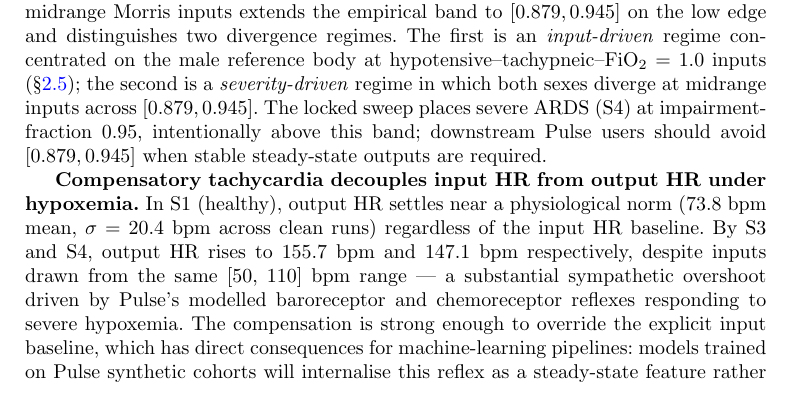
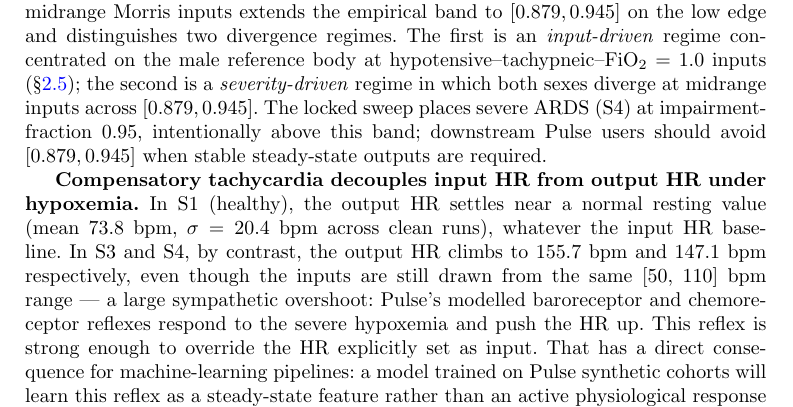
Before and after one commit to sadc-lab/pulse_reliability_atlas, a LaTeX paper (preprint_npj/paper.tex): part of page 14 of 24, cut so that both start at the same text. Compiled offline with pdfLaTeX.

Commit message:
[MANUSCRIPT] §2.6 readability: simplify the compensatory-tachycardia paragraph (plainer phrasing, shorter sentences; no information changed)
Pure clarity rewrite of the second Secondary observation (compensatory
tachycardia) -- every fact, figure and cross-ref preserved verbatim, only
sentence structure and vocabulary simplified:
  - the long middle sentence split in two (the S3/S4 rise, then the reflex
    mechanism stated in active voice instead of "overshoot driven by ...
    responding to ...");
  - "physiological norm" -> "normal resting value"; "regardless of" ->
    "whatever"; "internalise" -> "learn"; "compensation ... which has
    consequences" split into two sentences.

All numbers kept identical (S1 73.8 +/- 20.4 bpm; S3 155.7; S4 147.1; input
[50, 110] bpm) and independently re-verified this session against
data/runs/full_sweep clean-run output-HR means (reproduce exactly). Local to
paper.tex §2.6; supplement §S15 and the monograph keep their own detailed
wording.

Audit: 247/247 anchors + 97/97 sync, exit 0. paper + supplement PDF/DOCX rebuilt.

```diff
--- a/preprint_npj/paper.tex
+++ b/preprint_npj/paper.tex
@@ -303,7 +303,7 @@ Two additional findings sit at the boundary of the headline scope but matter for
 
 \textbf{First public characterisation of an ARDS impairment-fraction solver-instability band.} Pulse's own methodology documents ARDS severity as a continuous parameter on $[0, 1]$ and exemplifies the range with the round-tenths convention $\{0.0, 0.3, 0.6, 0.9, 1.0\}$; published Pulse validation work and HowTo examples sample at most up to severity 0.9 and do not examine impairment fractions inside the interval 0.91--0.945. Three converging boundary probes within the companion technical work (full provenance in Supplement~\S\,\ref{sec:s5}) first identified 0.91--0.945 as a numerical bifurcation in the respiratory solver. The present atlas's 200-run continuous-severity sweep at midrange Morris inputs extends the empirical band to $[0.879, 0.945]$ on the low edge and distinguishes two divergence regimes. The first is an \emph{input-driven} regime concentrated on the male reference body at hypotensive--tachypneic--FiO$_2$~=~1.0 inputs (\S\ref{sec:results-sex}); the second is a \emph{severity-driven} regime in which both sexes diverge at midrange inputs across $[0.879, 0.945]$. The locked sweep places severe ARDS (S4) at impairment-fraction 0.95, intentionally above this band; downstream Pulse users should avoid $[0.879, 0.945]$ when stable steady-state outputs are required.
 
-\textbf{Compensatory tachycardia decouples input HR from output HR under hypoxemia.} In S1 (healthy), output HR settles near a physiological norm (73.8~bpm mean, $\sigma = 20.4$~bpm across clean runs) regardless of the input HR baseline. By S3 and S4, output HR rises to 155.7~bpm and 147.1~bpm respectively, despite inputs drawn from the same [50, 110]~bpm range --- a substantial sympathetic overshoot driven by Pulse's modelled baroreceptor and chemoreceptor reflexes responding to severe hypoxemia. The compensation is strong enough to override the explicit input baseline, which has direct consequences for machine-learning pipelines: models trained on Pulse synthetic cohorts will internalise this reflex as a steady-state feature rather than an active physiological response (Supplement~\S\,\ref{sec:s15}).
+\textbf{Compensatory tachycardia decouples input HR from output HR under hypoxemia.} In S1 (healthy), the output HR settles near a normal resting value (mean 73.8~bpm, $\sigma = 20.4$~bpm across clean runs), whatever the input HR baseline. In S3 and S4, by contrast, the output HR climbs to 155.7~bpm and 147.1~bpm respectively, even though the inputs are still drawn from the same [50, 110]~bpm range --- a large sympathetic overshoot: Pulse's modelled baroreceptor and chemoreceptor reflexes respond to the severe hypoxemia and push the HR up. This reflex is strong enough to override the HR explicitly set as input. That has a direct consequence for machine-learning pipelines: a model trained on Pulse synthetic cohorts will learn this reflex as a steady-state feature rather than an active physiological response (Supplement~\S\,\ref{sec:s15}).
 \section{Discussion}\label{sec:discussion}
 
 This work delivers the first open, preregistered reliability atlas for the Pulse Physiology Engine across several adult critical-care operational scenarios. Two operator-actionable corrections and a sex-specific reliability axis emerge from the 1{,}280-run sweep. \textbf{First}, a one-line configuration lever that renders VC-AC tidal-volume delivery deterministic for synthetic-cohort generation (\S\ref{sec:results-vcac})---with the explicit caveat that it suppresses Pulse's realistic effort-dependent asynchrony and is therefore a data-generation tool, not a clinical ventilation recommendation. \textbf{Second}, a steady-state-window correction for hyperoxia simulation at FiO$_2 = 1.0$ (\S\ref{sec:results-hyperoxia}). \textbf{Third}, on a separate reliability axis rather than as a configuration fix, a previously uncharacterised sex-stratified solver-divergence cluster with an identified blood-volume mechanism (\S\ref{sec:results-sex}). The accompanying per-cell traffic-light reliability map (Figure~\ref{fig:traffic_light}) is the principal deliverable for downstream Pulse users: it summarises which combinations of patient reference body, ARDS severity, and steady-state output are trustworthy as-is, which require flag-stratified handling, and which warrant per-channel justification before being ingested into downstream analyses.
```
